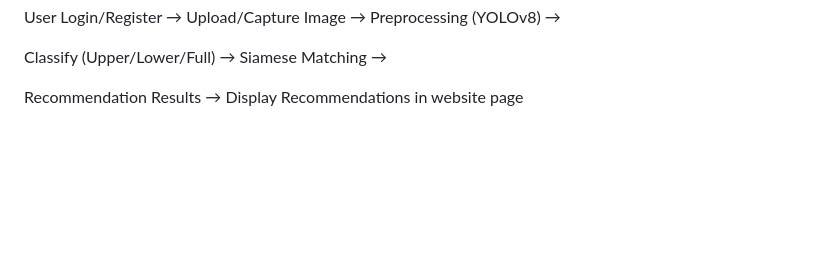
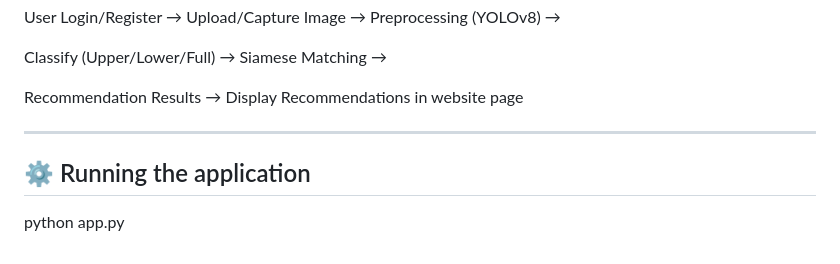
Before and after one commit to siddhikarawade/Fashion-Recommendation-System-UsingYOLO, a Markdown page: README.md, the part around the change. Drawn GitHub-style; blank space fills up the shorter version.

```diff
--- a/README.md
+++ b/README.md
@@ -140,3 +140,8 @@ User Login/Register → Upload/Capture Image → Preprocessing (YOLOv8) →
 Classify (Upper/Lower/Full) → Siamese Matching →
 
 Recommendation Results → Display Recommendations in website page
+
+---
+⚙️ Running the application
+---
+python app.py
```
